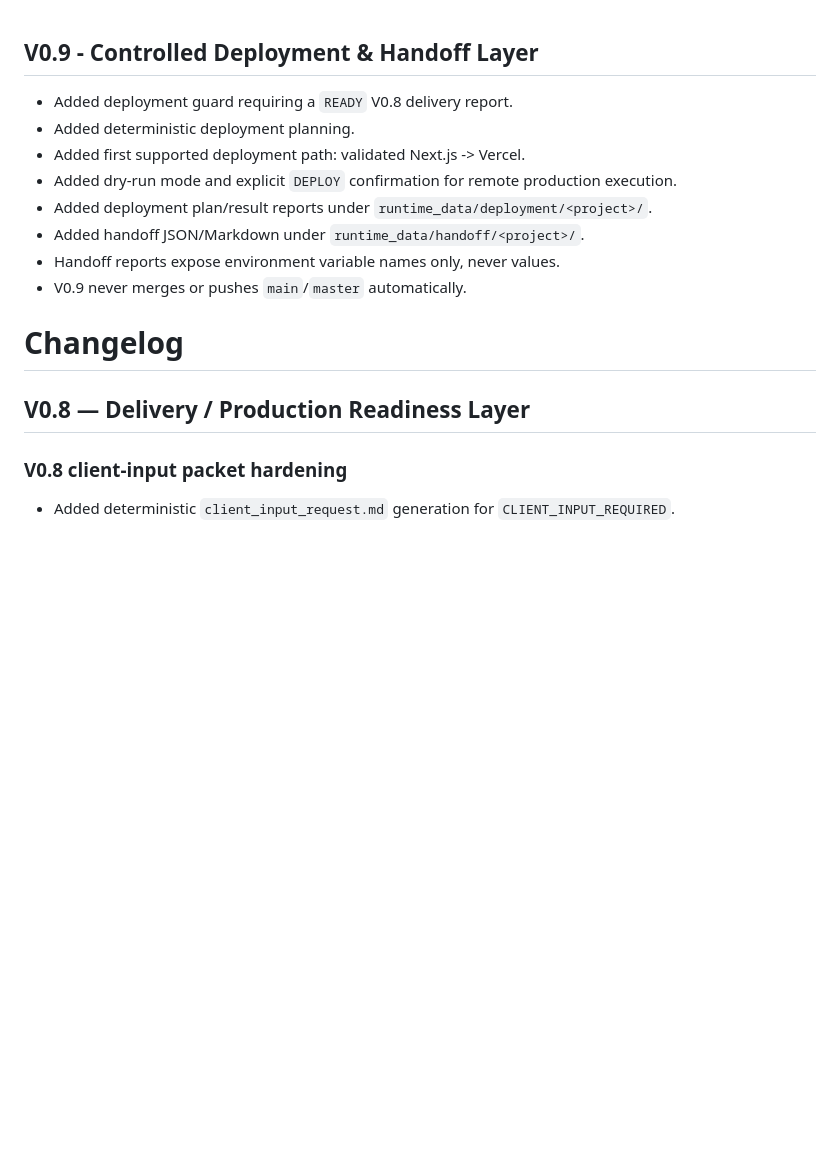
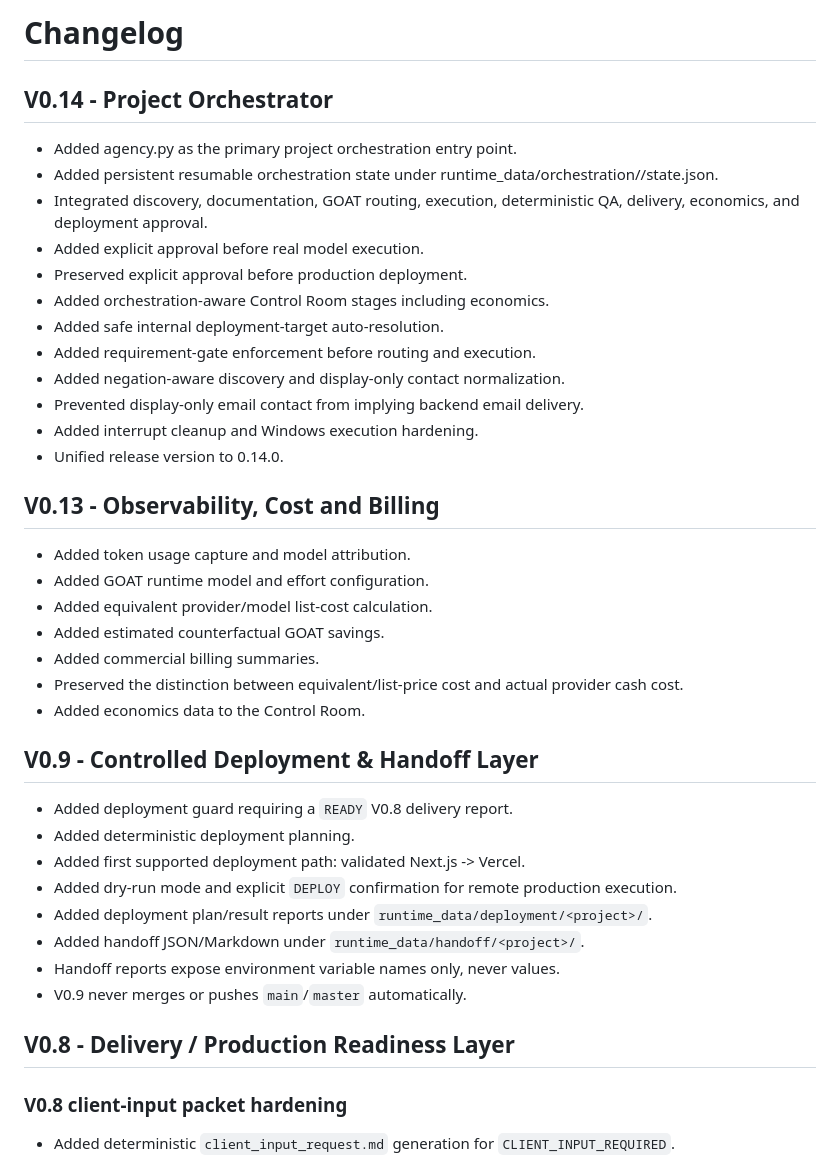
Before and after one commit to aabdridho/AI_Agency_System, a Markdown page: CHANGELOG.md, the part around one of its changes. Drawn GitHub-style; blank space fills up the shorter version.

```diff
--- a/CHANGELOG.md
+++ b/CHANGELOG.md
@@ -1,3 +1,30 @@
+# Changelog
+
+## V0.14 - Project Orchestrator
+
+- Added agency.py as the primary project orchestration entry point.
+- Added persistent resumable orchestration state under runtime_data/orchestration/<project>/state.json.
+- Integrated discovery, documentation, GOAT routing, execution, deterministic QA, delivery, economics, and deployment approval.
+- Added explicit approval before real model execution.
+- Preserved explicit approval before production deployment.
+- Added orchestration-aware Control Room stages including economics.
+- Added safe internal deployment-target auto-resolution.
+- Added requirement-gate enforcement before routing and execution.
+- Added negation-aware discovery and display-only contact normalization.
+- Prevented display-only email contact from implying backend email delivery.
+- Added interrupt cleanup and Windows execution hardening.
+- Unified release version to 0.14.0.
+
+## V0.13 - Observability, Cost and Billing
+
+- Added token usage capture and model attribution.
+- Added GOAT runtime model and effort configuration.
+- Added equivalent provider/model list-cost calculation.
+- Added estimated counterfactual GOAT savings.
+- Added commercial billing summaries.
+- Preserved the distinction between equivalent/list-price cost and actual provider cash cost.
+- Added economics data to the Control Room.
+
 ## V0.9 - Controlled Deployment & Handoff Layer
 
 - Added deployment guard requiring a `READY` V0.8 delivery report.
@@ -10,9 +37,8 @@
 - V0.9 never merges or pushes `main`/`master` automatically.
 
 
-# Changelog
 
-## V0.8 — Delivery / Production Readiness Layer
+## V0.8 - Delivery / Production Readiness Layer
 
 
 ### V0.8 client-input packet hardening
```
Also changed, not shown: other parts of CHANGELOG.md (+3 -3 lines), README.md (+81 -77 lines).
